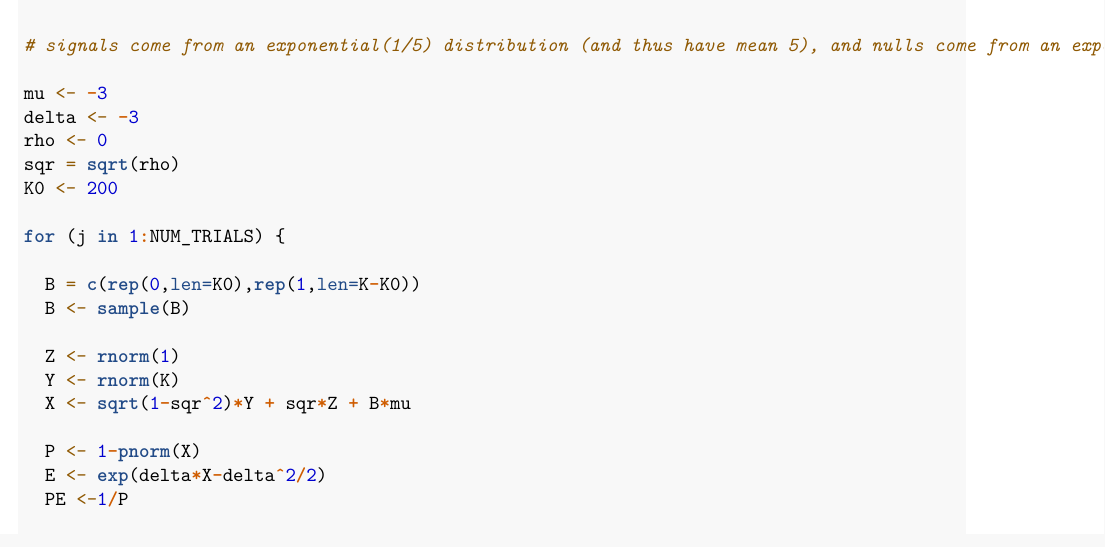
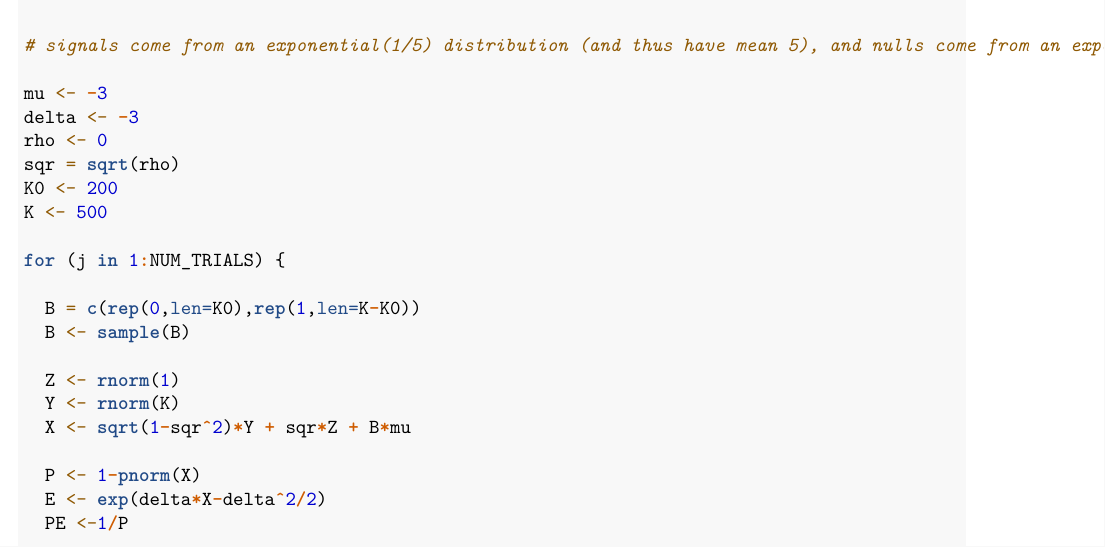
Before and after one commit to andreaspzeniou/STAT-27850-theory, an R Markdown document (Storey BH e values copy - Ethan.Rmd): part of page 2 of 6 before the commit and part of page 2 of 8 after it, cut so that both start at the same text. Rendered offline with R 4.5, knitr and Pandoc, then LaTeX, with nearby package versions; some code elsewhere in the file could not run offline; common packages that the code uses without loading them are loaded.

Commit message:
quick bug fix

```diff
--- a/Storey BH e values copy - Ethan.Rmd
+++ b/Storey BH e values copy - Ethan.Rmd
@@ -100,6 +100,7 @@ delta <- -3
 rho <- 0
 sqr = sqrt(rho)
 K0 <- 200
+K <- 500
 
 for (j in 1:NUM_TRIALS) {
 
```
